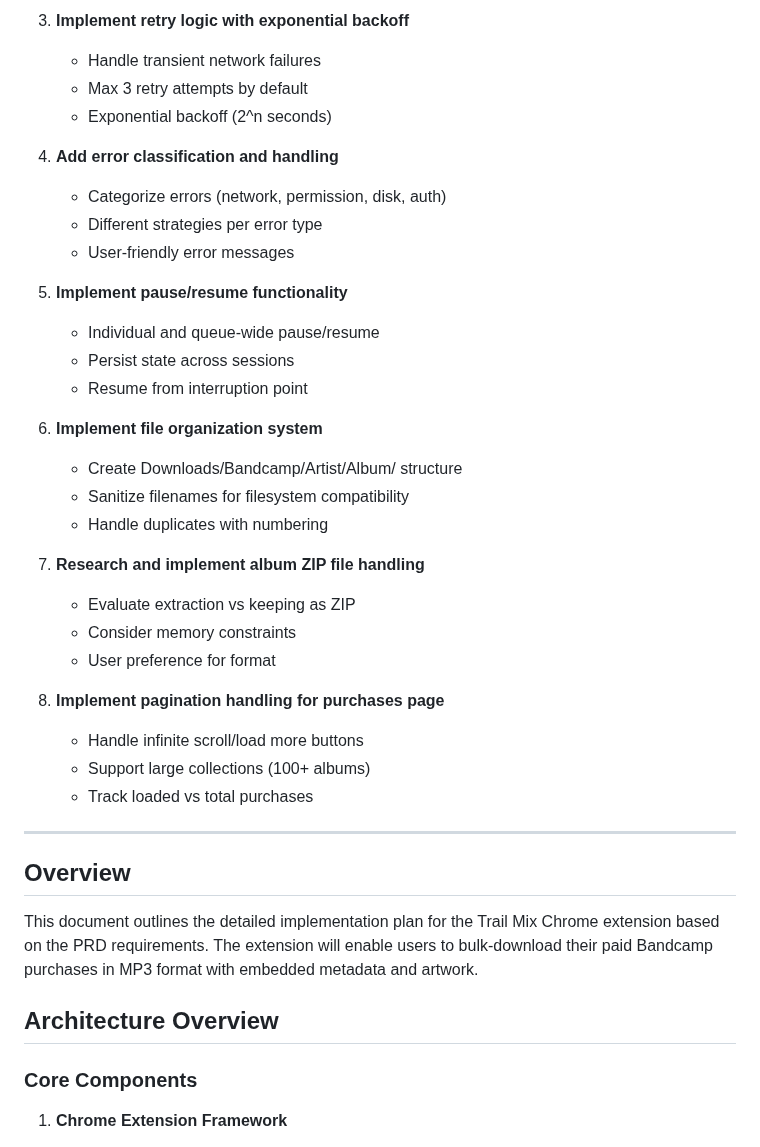
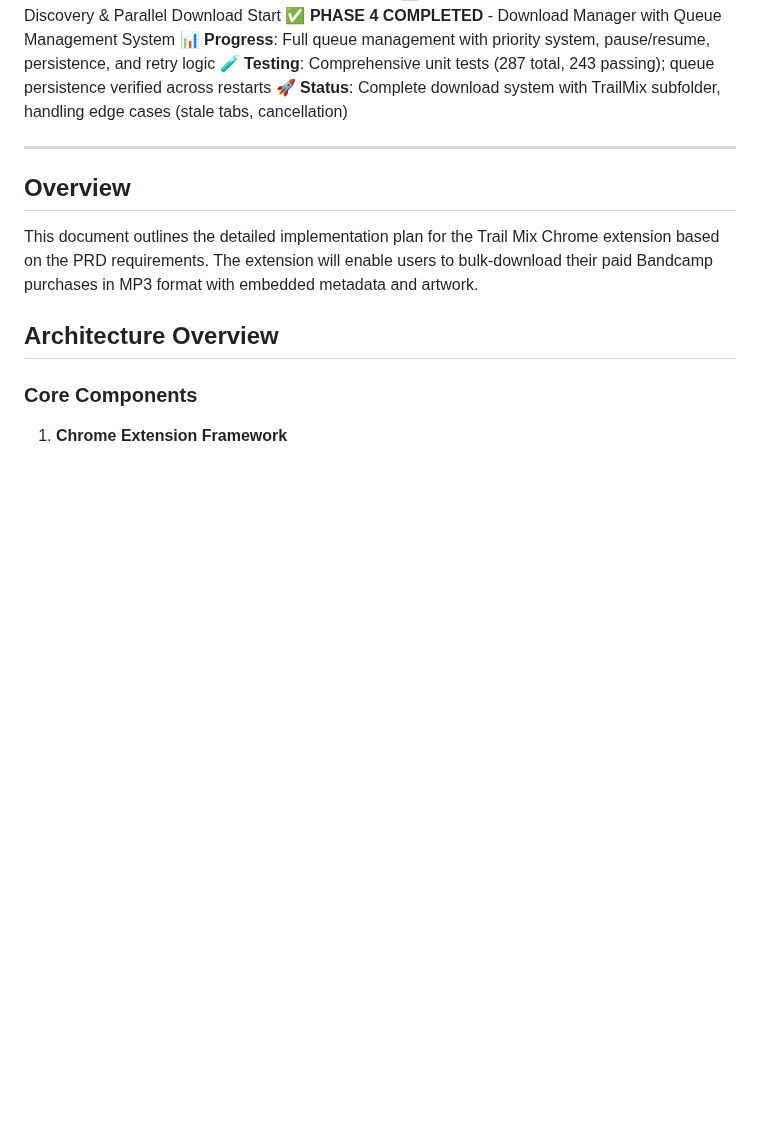
Before and after one commit to xdjs/TrailMix, a Markdown page: plans/implementation_plan.md, the part around one of its changes. GitHub-like rendering; blank space fills up the shorter version.

```diff
--- a/plans/implementation_plan.md
+++ b/plans/implementation_plan.md
@@ -59,32 +8,7 @@
-3. **Implement retry logic with exponential backoff**
-   - Handle transient network failures
-   - Max 3 retry attempts by default
-   - Exponential backoff (2^n seconds)
-
-4. **Add error classification and handling**
-   - Categorize errors (network, permission, disk, auth)
-   - Different strategies per error type
-   - User-friendly error messages
-
-5. **Implement pause/resume functionality**
-   - Individual and queue-wide pause/resume
-   - Persist state across sessions
-   - Resume from interruption point
-
-6. **Implement file organization system**
-   - Create Downloads/Bandcamp/Artist/Album/ structure
-   - Sanitize filenames for filesystem compatibility
-   - Handle duplicates with numbering
-
-7. **Research and implement album ZIP file handling**
-   - Evaluate extraction vs keeping as ZIP
-   - Consider memory constraints
-   - User preference for format
-
-8. **Implement pagination handling for purchases page**
-   - Handle infinite scroll/load more buttons
-   - Support large collections (100+ albums)
-   - Track loaded vs total purchases
+**✅ PHASE 4 COMPLETED** - Download Manager with Queue Management System
+**📊 Progress**: Full queue management with priority system, pause/resume, persistence, and retry logic
+**🧪 Testing**: Comprehensive unit tests (287 total, 243 passing); queue persistence verified across restarts
+**🚀 Status**: Complete download system with TrailMix subfolder, handling edge cases (stale tabs, cancellation)
 
 ---
 
```
Also changed, not shown: other parts of plans/implementation_plan.md (+40 -74 lines).
